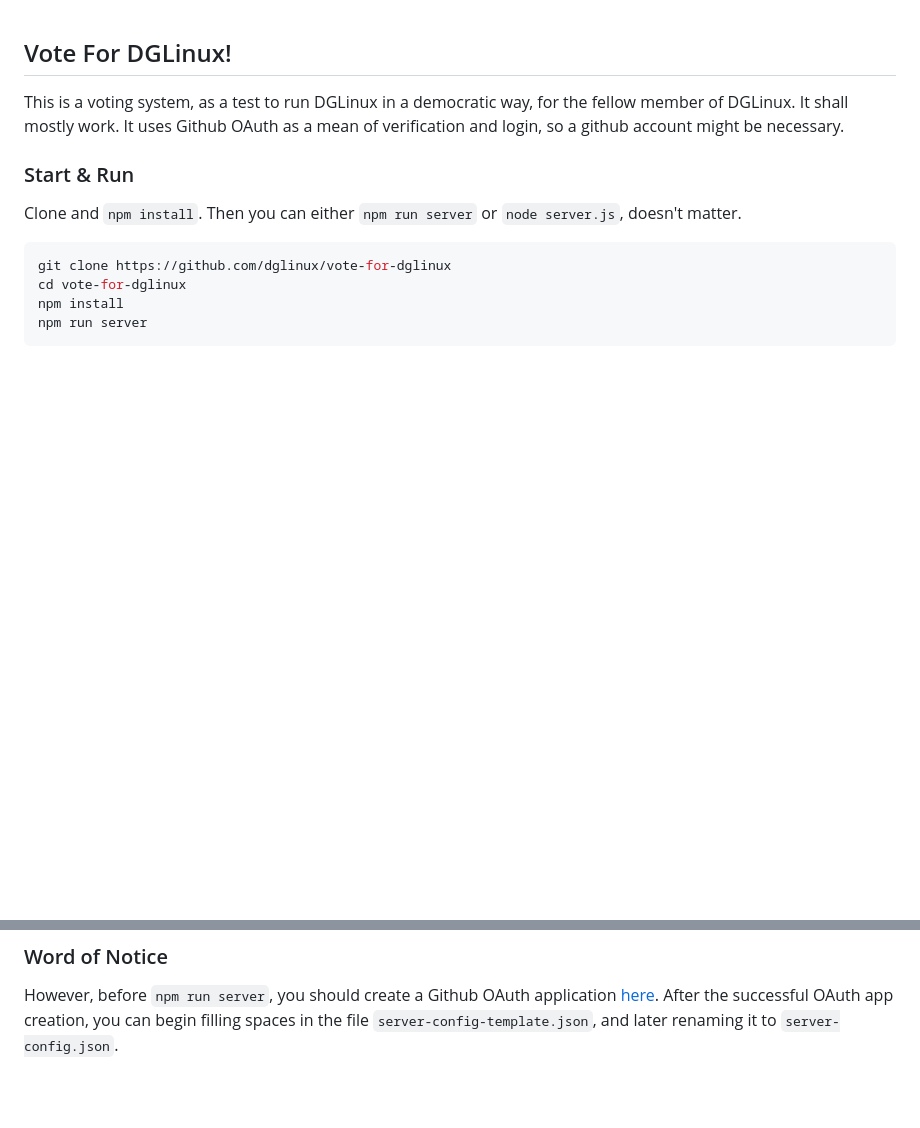
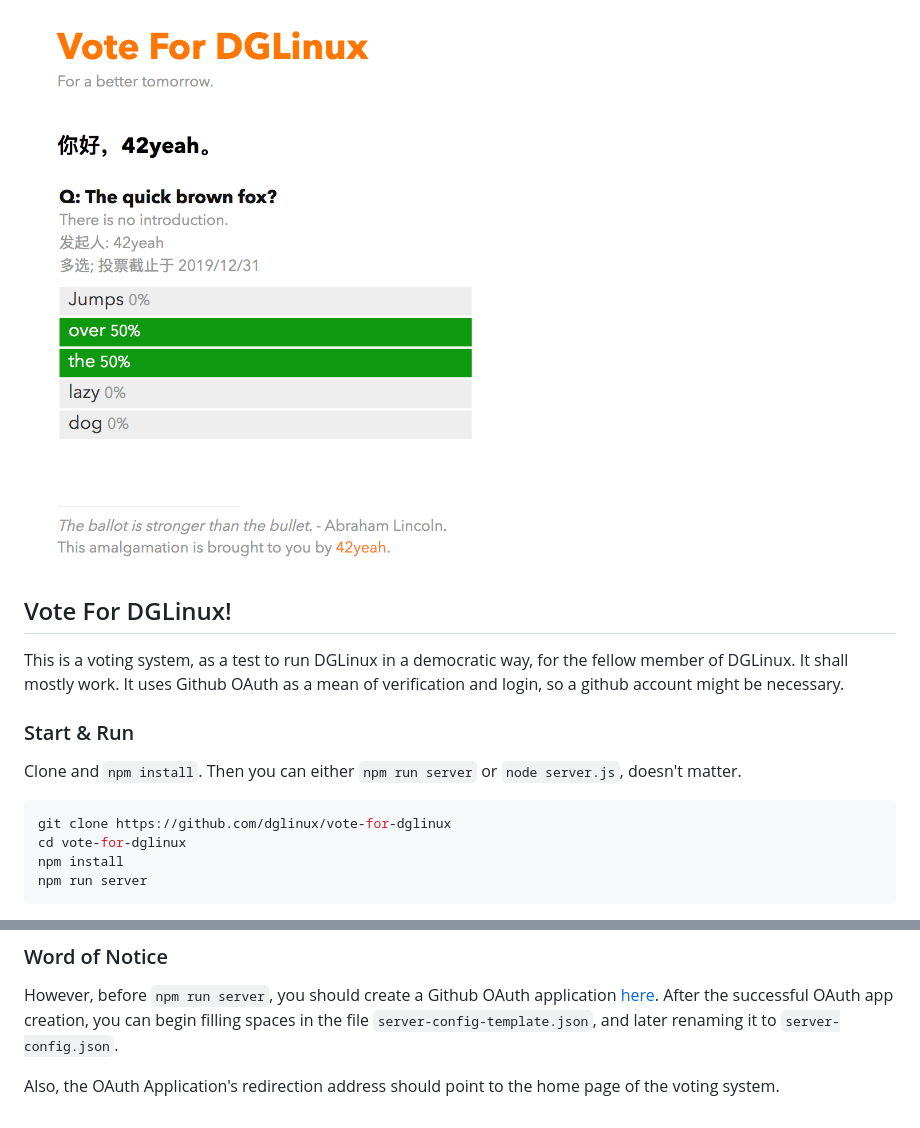
Before and after one commit to dglinux/vote-for-dglinux, a Markdown page: README.md, 2 parts joined by grey strips. Rendered like a GitHub page; pictures changed too: screenshot.png (added); blank space fills up the shorter version.

Commit message:
Added screenshot

```diff
--- a/README.md
+++ b/README.md
@@ -1,3 +1,5 @@
+![Screenshot](screenshot.png)
+
 ## Vote For DGLinux!
 
 This is a voting system, as a test to run DGLinux in a democratic way, for the fellow member of DGLinux. It shall mostly work. It uses Github OAuth as a mean of verification and login, so a github account might be necessary.
@@ -16,3 +18,5 @@ npm run server
 ### Word of Notice
 
 However, before `npm run server`, you should create a Github OAuth application [here](https://github.com/settings/applications/new). After the successful OAuth app creation, you can begin filling spaces in the file `server-config-template.json`, and later renaming it to `server-config.json`.
+
+Also, the OAuth Application's redirection address should point to the home page of the voting system.
```
